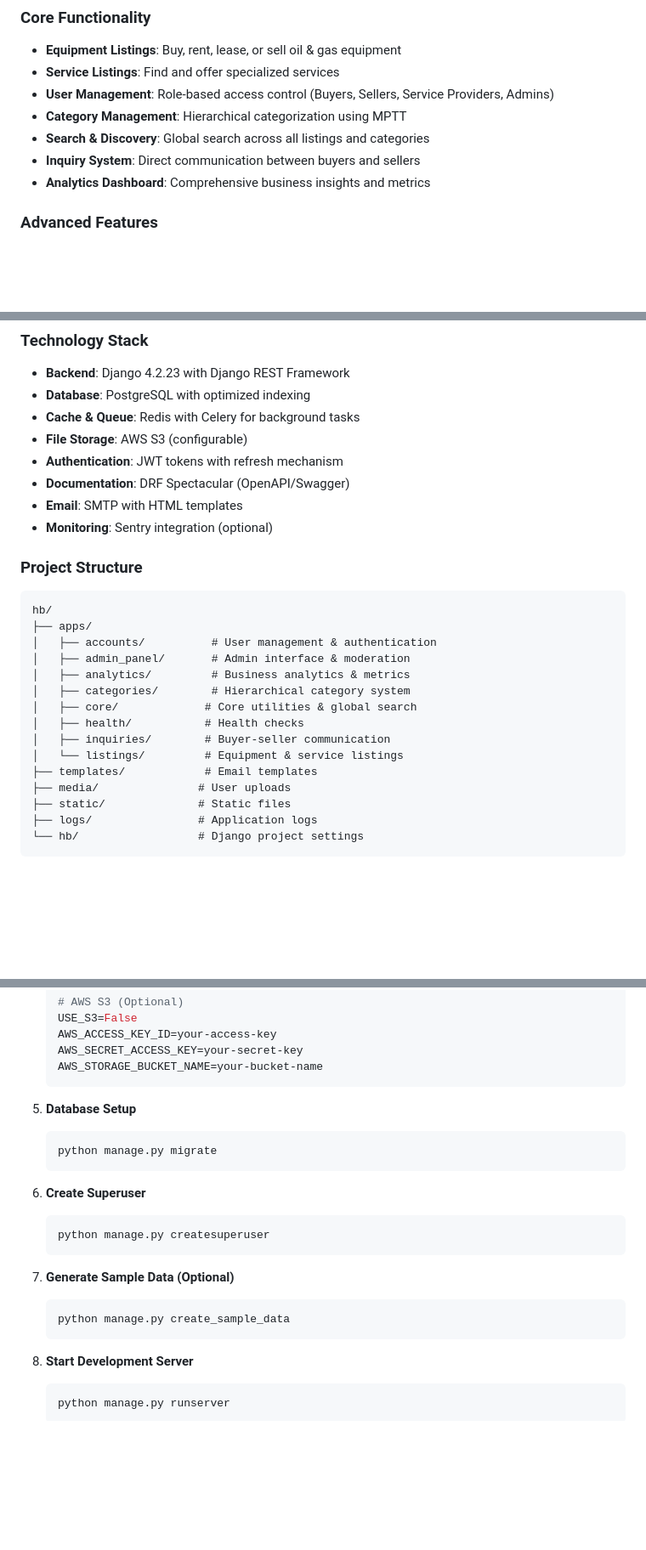
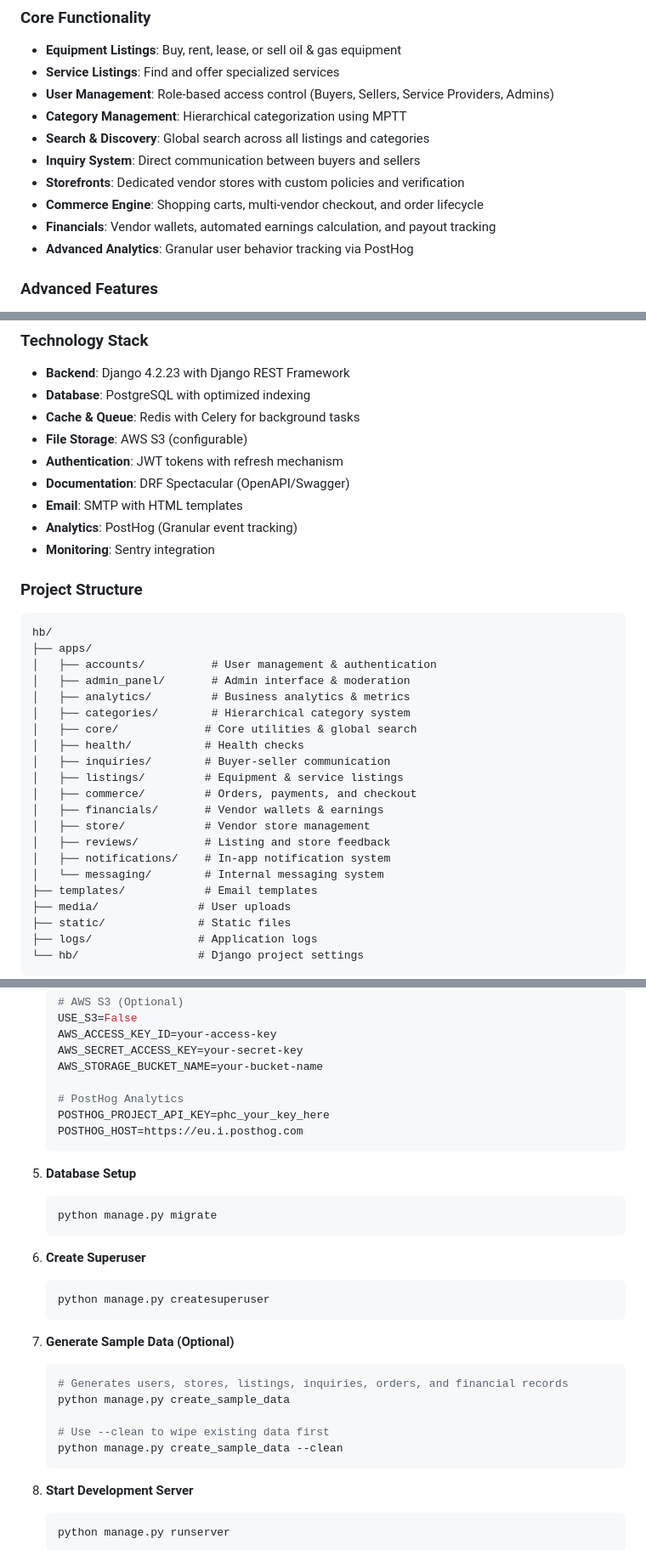
Before and after one commit to Ayewealth/harbourhub, a Markdown page: README.md, 3 parts joined by grey strips. Shown at 85% size. GitHub-like rendering; blank space fills up the shorter version.

````diff
--- a/README.md
+++ b/README.md
@@ -19,7 +19,10 @@ Harbour Hub is a comprehensive B2B marketplace platform specifically designed fo
 - **Category Management**: Hierarchical categorization using MPTT
 - **Search & Discovery**: Global search across all listings and categories
 - **Inquiry System**: Direct communication between buyers and sellers
-- **Analytics Dashboard**: Comprehensive business insights and metrics
+- **Storefronts**: Dedicated vendor stores with custom policies and verification
+- **Commerce Engine**: Shopping carts, multi-vendor checkout, and order lifecycle
+- **Financials**: Vendor wallets, automated earnings calculation, and payout tracking
+- **Advanced Analytics**: Granular user behavior tracking via PostHog
 
 ### Advanced Features
 
@@ -43,7 +46,8 @@ Harbour Hub is a comprehensive B2B marketplace platform specifically designed fo
 - **Authentication**: JWT tokens with refresh mechanism
 - **Documentation**: DRF Spectacular (OpenAPI/Swagger)
 - **Email**: SMTP with HTML templates
-- **Monitoring**: Sentry integration (optional)
+- **Analytics**: PostHog (Granular event tracking)
+- **Monitoring**: Sentry integration
 
 ### Project Structure
 
@@ -57,7 +61,13 @@ hb/
 │   ├── core/             # Core utilities & global search
 │   ├── health/           # Health checks
 │   ├── inquiries/        # Buyer-seller communication
-│   └── listings/         # Equipment & service listings
+│   ├── listings/         # Equipment & service listings
+│   ├── commerce/         # Orders, payments, and checkout
+│   ├── financials/       # Vendor wallets & earnings
+│   ├── store/            # Vendor store management
+│   ├── reviews/          # Listing and store feedback
+│   ├── notifications/    # In-app notification system
+│   └── messaging/        # Internal messaging system
 ├── templates/            # Email templates
 ├── media/               # User uploads
 ├── static/              # Static files
@@ -126,6 +136,10 @@ hb/
    AWS_ACCESS_KEY_ID=your-access-key
    AWS_SECRET_ACCESS_KEY=your-secret-key
    AWS_STORAGE_BUCKET_NAME=your-bucket-name
+
+   # PostHog Analytics
+   POSTHOG_PROJECT_API_KEY=phc_your_key_here
+   POSTHOG_HOST=https://eu.i.posthog.com
    ```
 
 5. **Database Setup**
@@ -143,7 +157,11 @@ hb/
 7. **Generate Sample Data (Optional)**
 
    ```bash
+   # Generates users, stores, listings, inquiries, orders, and financial records
    python manage.py create_sample_data
+
+   # Use --clean to wipe existing data first
+   python manage.py create_sample_data --clean
    ```
 
 8. **Start Development Server**
````
Also changed, not shown: other parts of README.md (+5 -1 lines).
